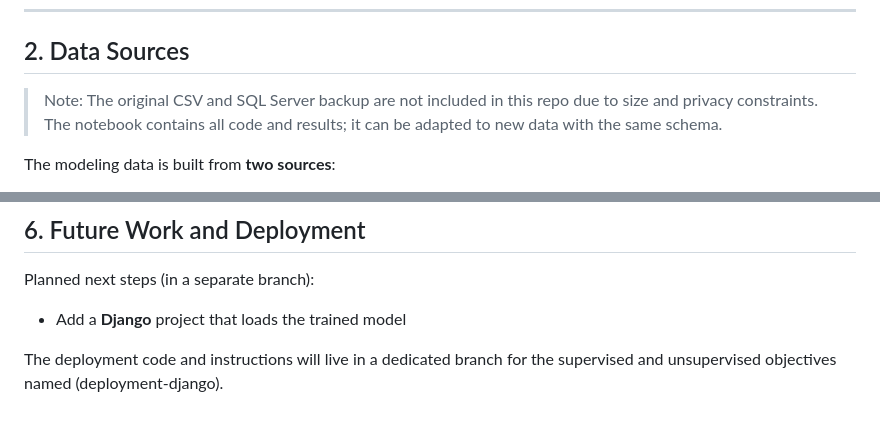
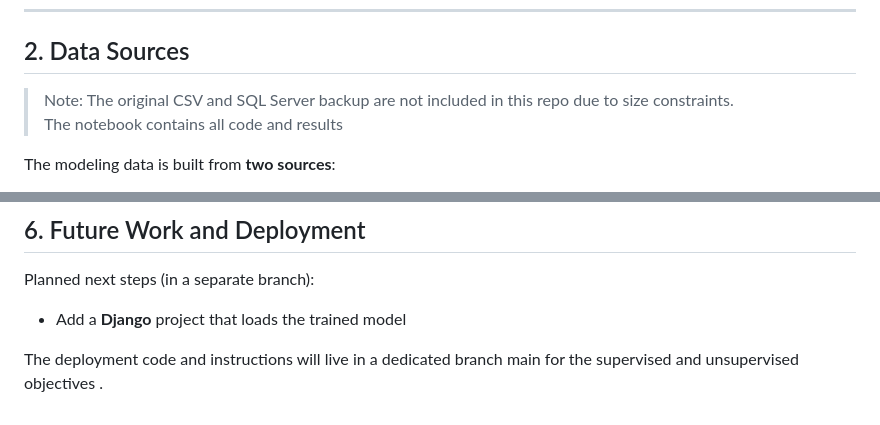
Before and after one commit to laabidi-ahmed-ai/supervised-unsupervised, a Markdown page: README.md, 2 parts joined by grey strips. Rendered like a GitHub page.

```diff
--- a/README.md
+++ b/README.md
@@ -32,8 +32,8 @@ This project builds a **binary classifier** (boarding vs no boarding) for French
 ---
 
 ## 2. Data Sources
-> Note: The original CSV and SQL Server backup are not included in this repo due to size and privacy constraints.
-> The notebook contains all code and results; it can be adapted to new data with the same schema.
+> Note: The original CSV and SQL Server backup are not included in this repo due to size constraints.
+> The notebook contains all code and results
 
 The modeling data is built from **two sources**:
 
@@ -152,4 +152,4 @@ Planned next steps (in a separate branch):
 
 - Add a **Django** project that loads the trained model
 
-The deployment code and instructions will live in a dedicated branch for the supervised and unsupervised objectives named (deployment-django).
+The deployment code and instructions will live in a dedicated branch main for the supervised and unsupervised objectives .
```
